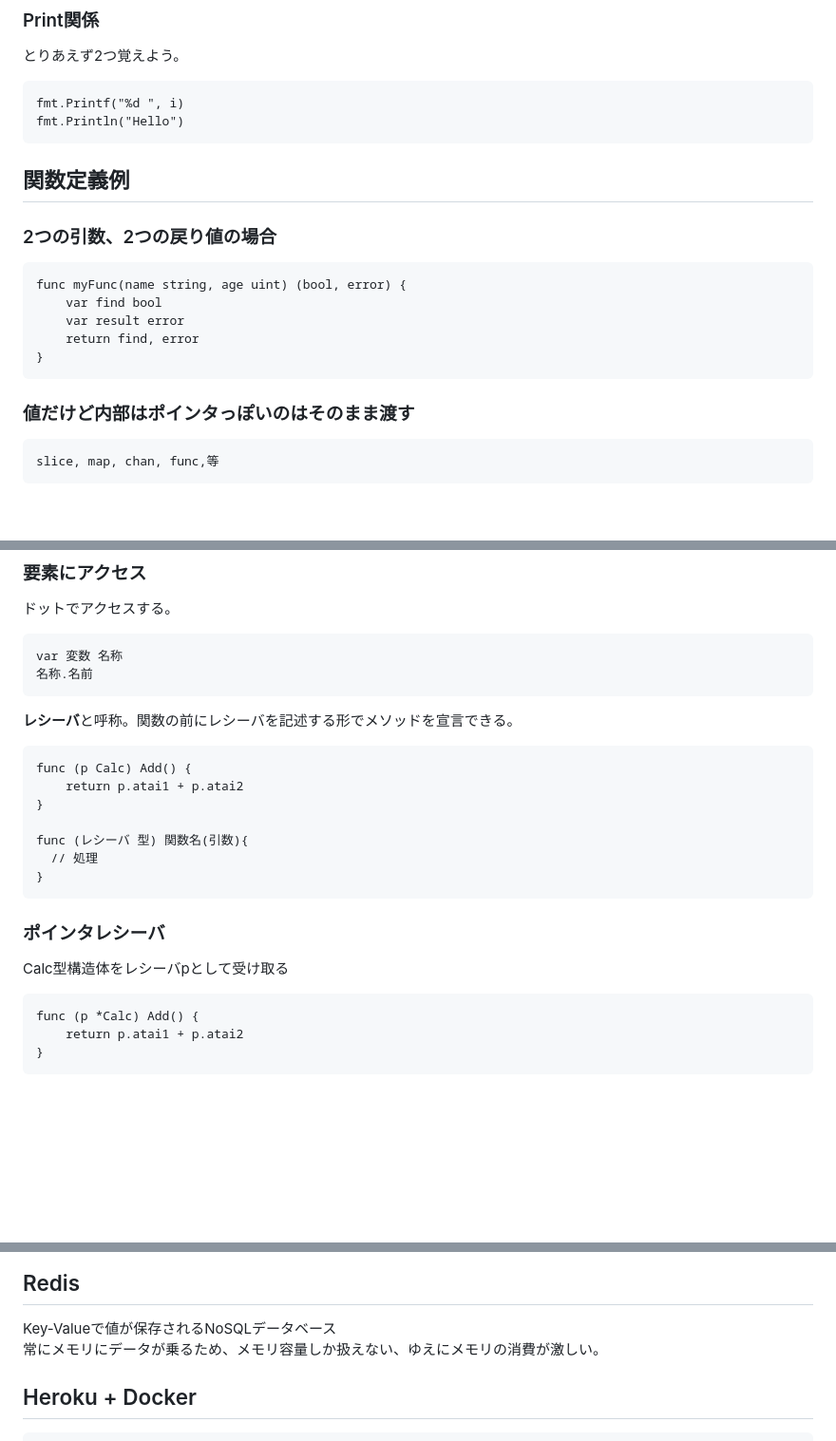
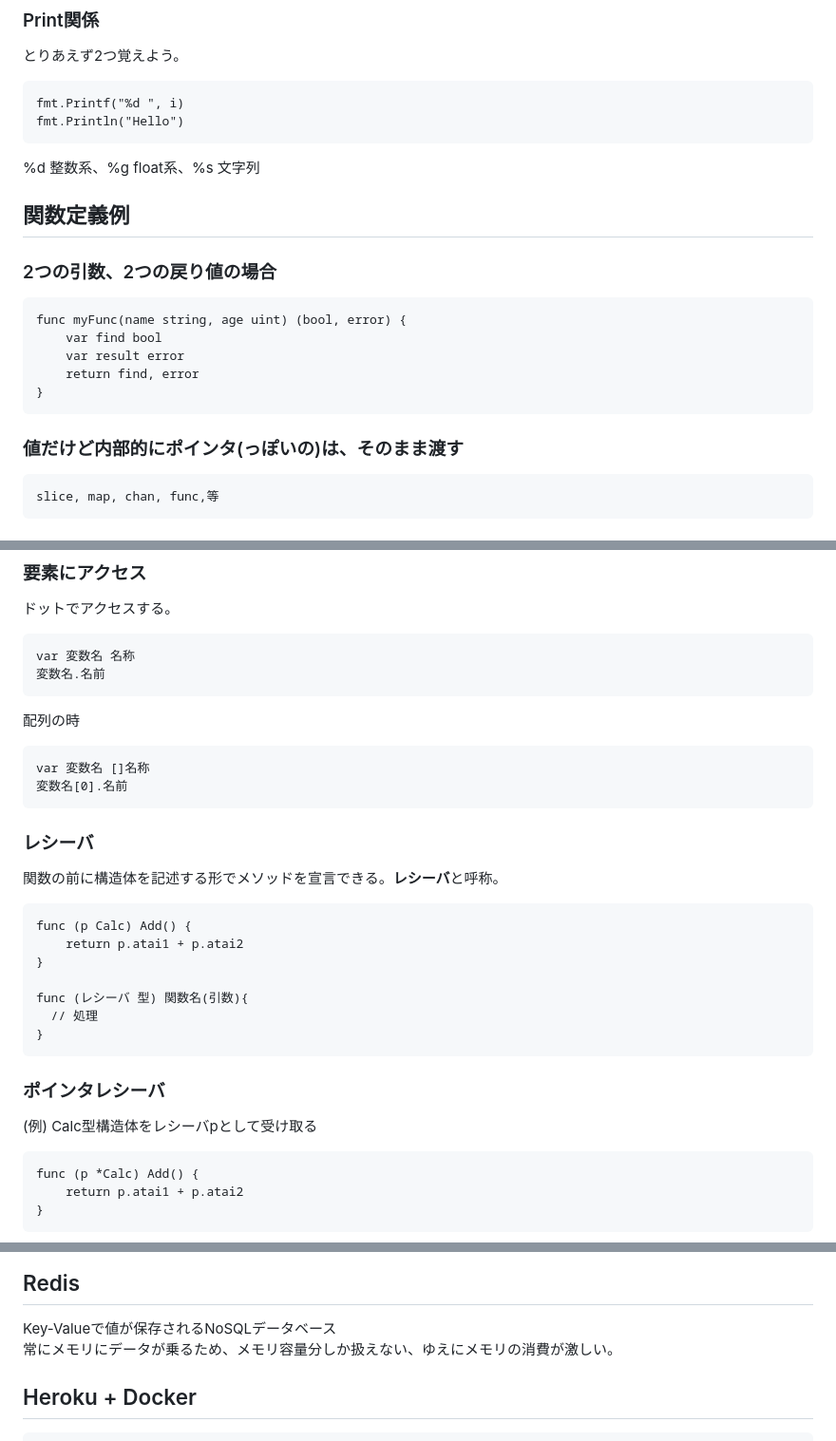
Before and after one commit to CyberMameCAN/Golang-house, a Markdown page: Golang-覚書.md, 3 parts joined by grey strips. Shown at 95% size. Rendered like a GitHub page; blank space fills up the shorter version.

Commit message:
文言を修正

```diff
--- a/Golang-覚書.md
+++ b/Golang-覚書.md
@@ -108,6 +108,8 @@ Numpy(Python)のスライスと使い方は同じ？ではなく、大きさを
 	fmt.Printf("%d ", i)
 	fmt.Println("Hello")
 
+%d 整数系、%g float系、%s 文字列
+
 ## 関数定義例
 
 ### 2つの引数、2つの戻り値の場合
@@ -116,7 +118,7 @@ Numpy(Python)のスライスと使い方は同じ？ではなく、大きさを
 	    var result error
 	    return find, error
 	}
-### 値だけど内部はポインタっぽいのはそのまま渡す
+### 値だけど内部的にポインタ(っぽいの)は、そのまま渡す
 
 	slice, map, chan, func,等
 
@@ -132,10 +134,17 @@ Numpy(Python)のスライスと使い方は同じ？ではなく、大きさを
 
 ドットでアクセスする。
 
-	var 変数 名称
-	名称.名前
+	var 変数名 名称
+	変数名.名前
 
-**レシーバ**と呼称。関数の前にレシーバを記述する形でメソッドを宣言できる。
+配列の時
+
+	var 変数名 []名称
+	変数名[0].名前
+
+### レシーバ
+
+関数の前に構造体を記述する形でメソッドを宣言できる。**レシーバ**と呼称。
 
 	func (p Calc) Add() {
 	    return p.atai1 + p.atai2
@@ -146,7 +155,7 @@ Numpy(Python)のスライスと使い方は同じ？ではなく、大きさを
 	}
 
 ### ポインタレシーバ
-Calc型構造体をレシーバpとして受け取る
+(例) Calc型構造体をレシーバpとして受け取る
 
 	func (p *Calc) Add() {
 	    return p.atai1 + p.atai2
@@ -332,7 +341,7 @@ Golang界隈では有名
 ## Redis
 
 Key-Valueで値が保存されるNoSQLデータベース
-常にメモリにデータが乗るため、メモリ容量しか扱えない、ゆえにメモリの消費が激しい。
+常にメモリにデータが乗るため、メモリ容量分しか扱えない、ゆえにメモリの消費が激しい。
 
 ## Heroku + Docker
 
```
Also changed, not shown: other parts of Golang-覚書.md (+4 -4 lines).
